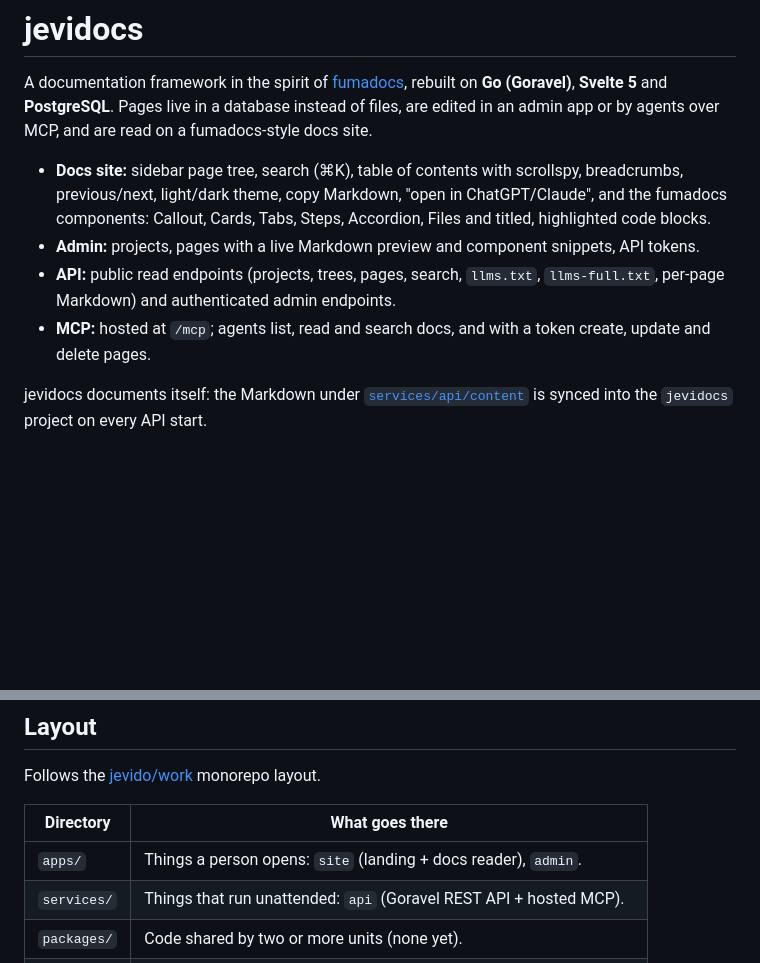
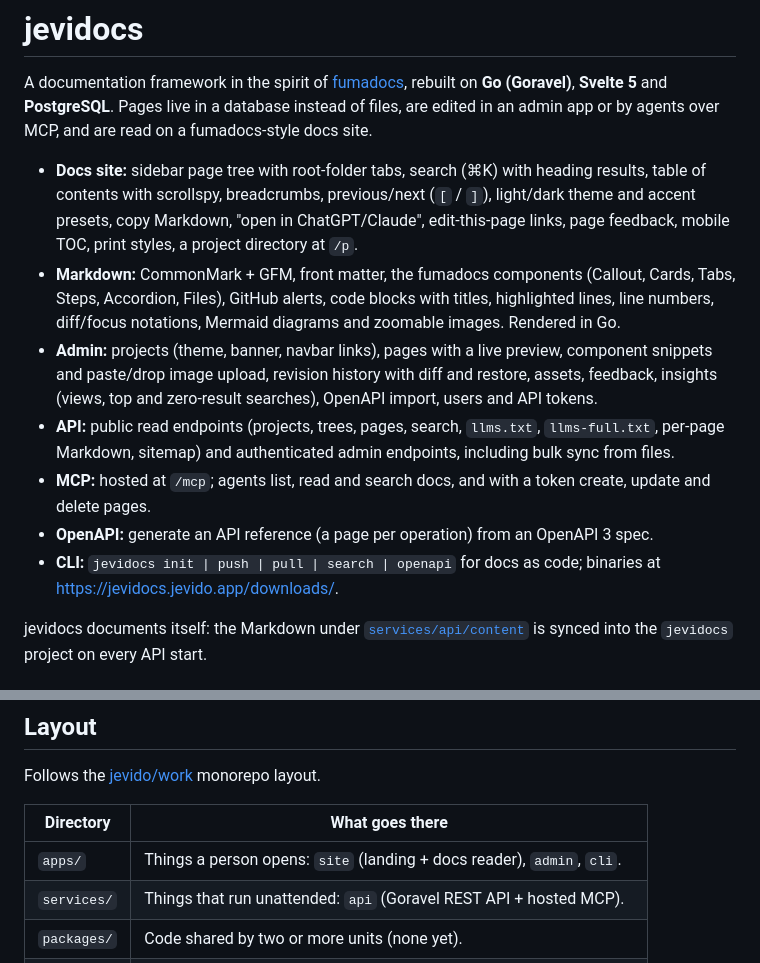
Before and after one commit to jevido/jevidocs, a Markdown page: README.md, 2 parts joined by grey strips. Drawn GitHub-style; blank space fills up the shorter version.

Commit message:
docs: describe the full feature set in the README
Co-Authored-By: Claude Opus 5.5 (1M context) <noreply@anthropic.com>

```diff
--- a/README.md
+++ b/README.md
@@ -5,17 +5,28 @@ rebuilt on **Go (Goravel)**, **Svelte 5** and **PostgreSQL**. Pages live in a
 database instead of files, are edited in an admin app or by agents over MCP,
 and are read on a fumadocs-style docs site.
 
-- **Docs site:** sidebar page tree, search (⌘K), table of contents with
-  scrollspy, breadcrumbs, previous/next, light/dark theme, copy Markdown,
-  "open in ChatGPT/Claude", and the fumadocs components: Callout, Cards, Tabs,
-  Steps, Accordion, Files and titled, highlighted code blocks.
-- **Admin:** projects, pages with a live Markdown preview and component
-  snippets, API tokens.
+- **Docs site:** sidebar page tree with root-folder tabs, search (⌘K) with
+  heading results, table of contents with scrollspy, breadcrumbs,
+  previous/next (`[` / `]`), light/dark theme and accent presets, copy
+  Markdown, "open in ChatGPT/Claude", edit-this-page links, page feedback,
+  mobile TOC, print styles, a project directory at `/p`.
+- **Markdown:** CommonMark + GFM, front matter, the fumadocs components
+  (Callout, Cards, Tabs, Steps, Accordion, Files), GitHub alerts, code
+  blocks with titles, highlighted lines, line numbers, diff/focus
+  notations, Mermaid diagrams and zoomable images. Rendered in Go.
+- **Admin:** projects (theme, banner, navbar links), pages with a live
+  preview, component snippets and paste/drop image upload, revision
+  history with diff and restore, assets, feedback, insights (views, top and
+  zero-result searches), OpenAPI import, users and API tokens.
 - **API:** public read endpoints (projects, trees, pages, search,
-  `llms.txt`, `llms-full.txt`, per-page Markdown) and authenticated admin
-  endpoints.
+  `llms.txt`, `llms-full.txt`, per-page Markdown, sitemap) and authenticated
+  admin endpoints, including bulk sync from files.
 - **MCP:** hosted at `/mcp`; agents list, read and search docs, and with a
   token create, update and delete pages.
+- **OpenAPI:** generate an API reference (a page per operation) from an
+  OpenAPI 3 spec.
+- **CLI:** `jevidocs init | push | pull | search | openapi` for docs as code;
+  binaries at https://jevidocs.jevido.app/downloads/.
 
 jevidocs documents itself: the Markdown under
 [`services/api/content`](services/api/content) is synced into the `jevidocs`
@@ -38,7 +49,7 @@ Follows the [jevido/work](https://github.com/jevido/work) monorepo layout.
 
 | Directory   | What goes there                                                        |
 | ----------- | ---------------------------------------------------------------------- |
-| `apps/`     | Things a person opens: `site` (landing + docs reader), `admin`.         |
+| `apps/`     | Things a person opens: `site` (landing + docs reader), `admin`, `cli`.  |
 | `services/` | Things that run unattended: `api` (Goravel REST API + hosted MCP).      |
 | `packages/` | Code shared by two or more units (none yet).                            |
 | `infra/`    | Podman compose for development, Containerfiles and deploy config.       |
```
